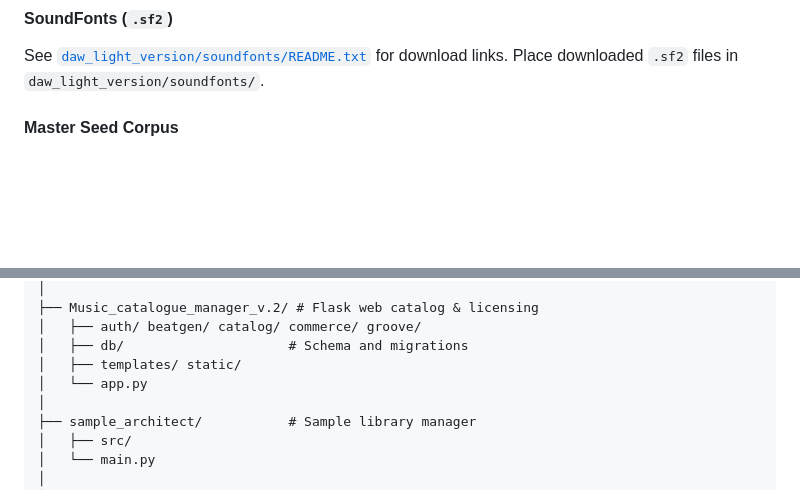
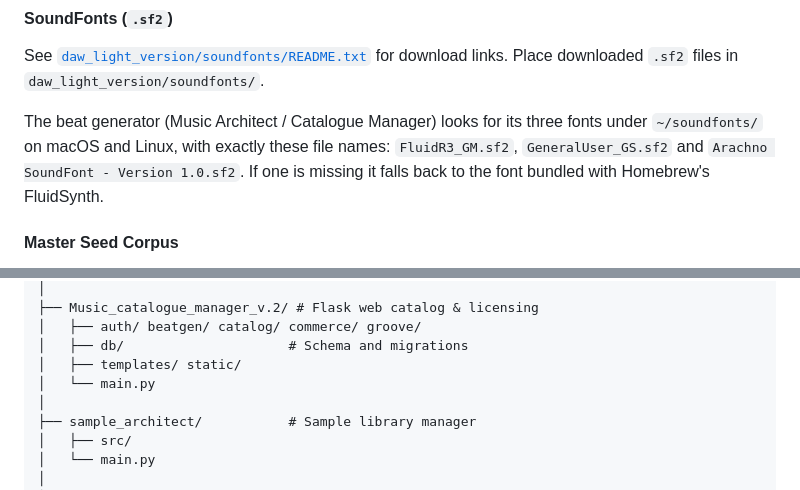
Before and after one commit to JulianWIAI/graduation_project, a Markdown page: README.md, 2 parts joined by grey strips. GitHub-like rendering; blank space fills up the shorter version.

Commit message:
docs: fix catalogue entry point and document generator SoundFont paths
Co-Authored-By: Claude Opus 5.5 <noreply@anthropic.com>

```diff
--- a/README.md
+++ b/README.md
@@ -123,6 +123,11 @@ These files are too large for Git and must be downloaded separately.
 See [`daw_light_version/soundfonts/README.txt`](daw_light_version/soundfonts/README.txt) for download links.
 Place downloaded `.sf2` files in `daw_light_version/soundfonts/`.
 
+The beat generator (Music Architect / Catalogue Manager) looks for its three fonts under
+`~/soundfonts/` on macOS and Linux, with exactly these file names: `FluidR3_GM.sf2`,
+`GeneralUser_GS.sf2` and `Arachno SoundFont - Version 1.0.sf2`. If one is missing it falls
+back to the font bundled with Homebrew's FluidSynth.
+
 #### Master Seed Corpus
 
 `music_architect_v7/seeds/master_seeds.json` (~961 MB) is excluded from the repository.
@@ -212,7 +217,7 @@ graduation_project/
 │   ├── auth/ beatgen/ catalog/ commerce/ groove/
 │   ├── db/                     # Schema and migrations
 │   ├── templates/ static/
-│   └── app.py
+│   └── main.py
 │
 ├── sample_architect/           # Sample library manager
 │   ├── src/
```
